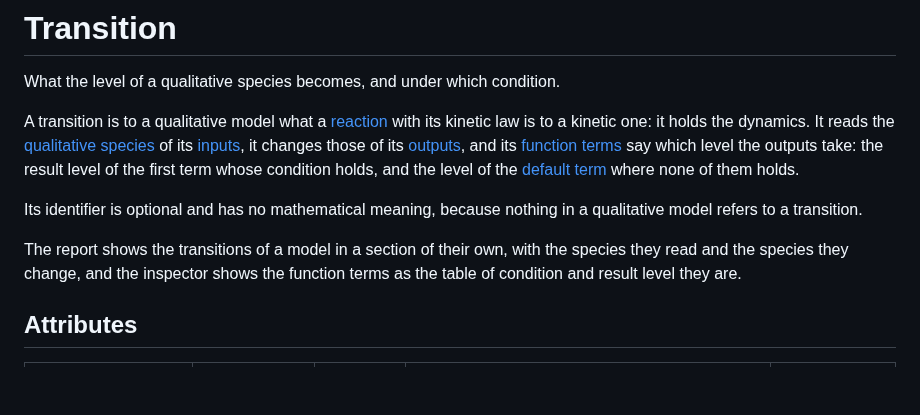
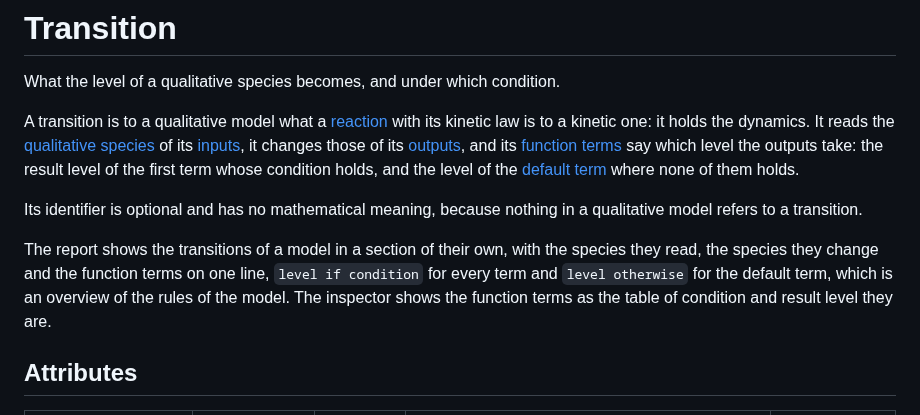
Before and after one commit to matthiaskoenig/sbml4humans, a Markdown page: docs/reference/transition.md, the part around the change. GitHub-like rendering; blank space fills up the shorter version.

```diff
--- a/docs/reference/transition.md
+++ b/docs/reference/transition.md
@@ -6,7 +6,7 @@ A transition is to a qualitative model what a [reaction](reaction.md) with its k
 
 Its identifier is optional and has no mathematical meaning, because nothing in a qualitative model refers to a transition.
 
-The report shows the transitions of a model in a section of their own, with the species they read and the species they change, and the inspector shows the function terms as the table of condition and result level they are.
+The report shows the transitions of a model in a section of their own, with the species they read, the species they change and the function terms on one line, `level if condition` for every term and `level otherwise` for the default term, which is an overview of the rules of the model. The inspector shows the function terms as the table of condition and result level they are.
 
 ## Attributes
 
```
Also changed, not shown: docs/report.md (+2 -2 lines), docs/images/report-qual.png, 13 other files.
